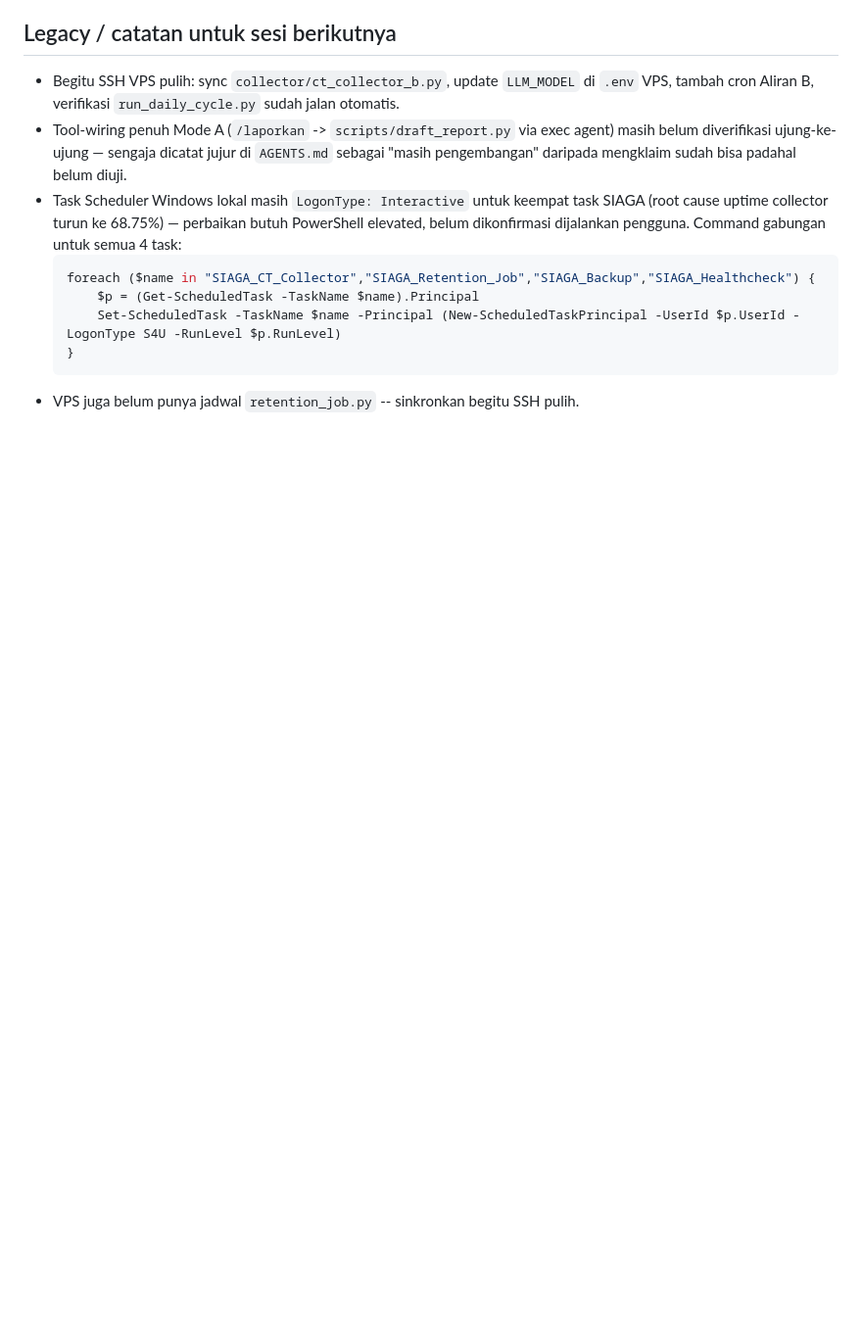
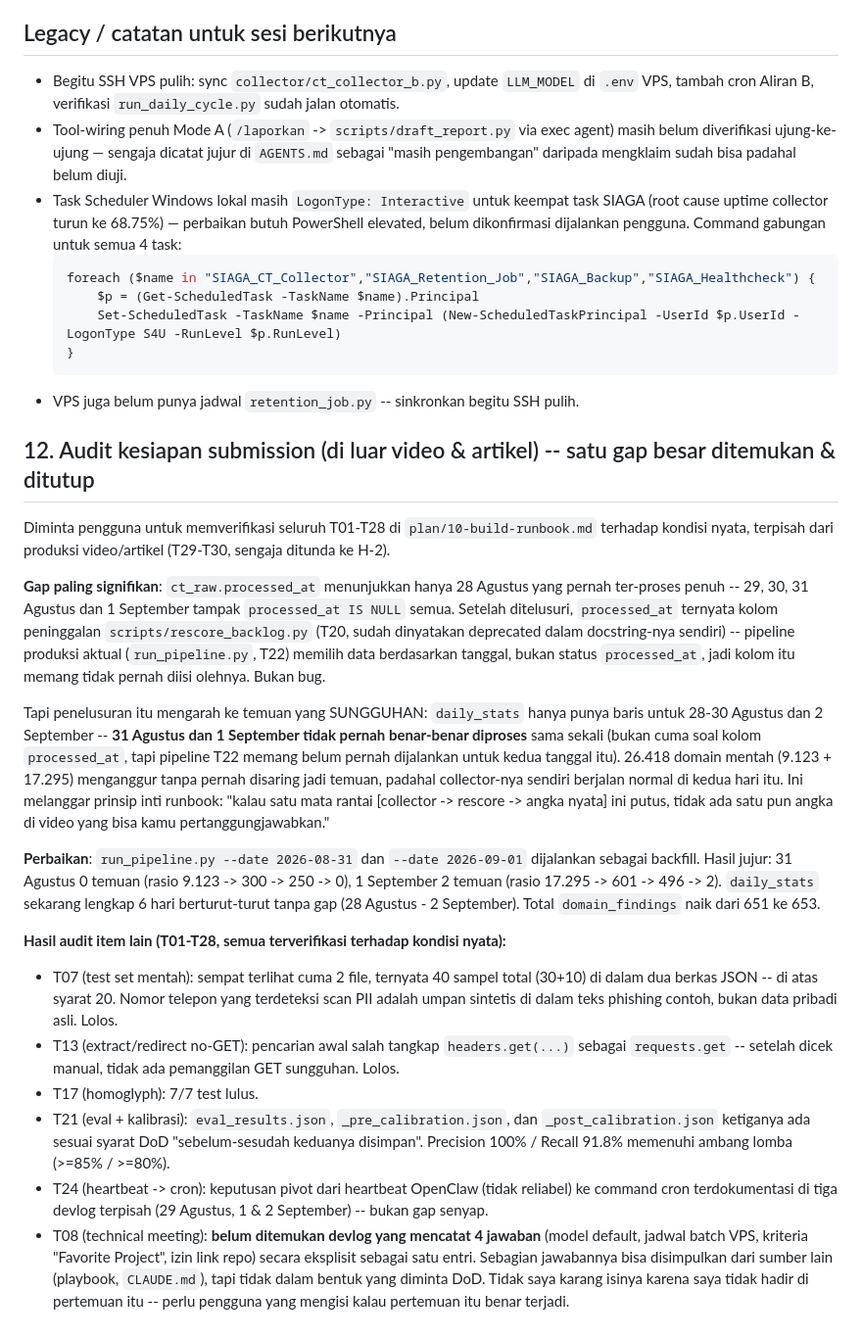
Before and after one commit to mocharil/siaga, a Markdown page: docs/devlog/2026-09-02.md, the part around the change. Shown at 98% size. Drawn GitHub-style; blank space fills up the shorter version.

Commit message:
docs(devlog): document processed_at investigation and 2-day pipeline backfill
Traced ct_raw.processed_at showing only Aug 28 as processed -- turned out
to be a harmless vestige of the deprecated rescore_backlog.py (T20), since
the real T22 pipeline (run_pipeline.py) selects by date, not that column.
But the same investigation surfaced a real gap: daily_stats had no entries
at all for Aug 31 and Sep 1, meaning run_pipeline.py was simply never
invoked for those two dates despite the collector running normally --
26,418 raw domains sat unscored. Backfilled both dates; domain_findings
grew from 651 to 653, daily_stats now covers all 6 days with no gaps.

Also records a full T01-T28 runbook audit (excluding video/article,
deferred to H-2 per user's plan): T07/T13/T17/T21/T24 verified against
real state, T08 (technical meeting Q&A) flagged as undocumented rather
than fabricated, since no first-hand record of that meeting exists here.

Co-Authored-By: Claude Sonnet 5 <noreply@anthropic.com>
Claude-Session: https://claude.ai/code/session_011tHozr1vG3DbiMseFP7thv

````diff
--- a/docs/devlog/2026-09-02.md
+++ b/docs/devlog/2026-09-02.md
@@ -223,3 +223,46 @@ besok, tidak bisa dicek dari sini kalau SSH belum pulih).
   }
   ```
 - VPS juga belum punya jadwal `retention_job.py` -- sinkronkan begitu SSH pulih.
+
+## 12. Audit kesiapan submission (di luar video & artikel) -- satu gap besar ditemukan & ditutup
+
+Diminta pengguna untuk memverifikasi seluruh T01-T28 di `plan/10-build-runbook.md` terhadap kondisi
+nyata, terpisah dari produksi video/artikel (T29-T30, sengaja ditunda ke H-2).
+
+**Gap paling signifikan**: `ct_raw.processed_at` menunjukkan hanya 28 Agustus yang pernah
+ter-proses penuh -- 29, 30, 31 Agustus dan 1 September tampak `processed_at IS NULL` semua. Setelah
+ditelusuri, `processed_at` ternyata kolom peninggalan `scripts/rescore_backlog.py` (T20, sudah
+dinyatakan deprecated dalam docstring-nya sendiri) -- pipeline produksi aktual (`run_pipeline.py`,
+T22) memilih data berdasarkan tanggal, bukan status `processed_at`, jadi kolom itu memang tidak
+pernah diisi olehnya. Bukan bug.
+
+Tapi penelusuran itu mengarah ke temuan yang SUNGGUHAN: `daily_stats` hanya punya baris untuk
+28-30 Agustus dan 2 September -- **31 Agustus dan 1 September tidak pernah benar-benar diproses**
+sama sekali (bukan cuma soal kolom `processed_at`, tapi pipeline T22 memang belum pernah dijalankan
+untuk kedua tanggal itu). 26.418 domain mentah (9.123 + 17.295) menganggur tanpa pernah disaring
+jadi temuan, padahal collector-nya sendiri berjalan normal di kedua hari itu. Ini melanggar prinsip
+inti runbook: "kalau satu mata rantai [collector -> rescore -> angka nyata] ini putus, tidak ada
+satu pun angka di video yang bisa kamu pertanggungjawabkan."
+
+**Perbaikan**: `run_pipeline.py --date 2026-08-31` dan `--date 2026-09-01` dijalankan sebagai
+backfill. Hasil jujur: 31 Agustus 0 temuan (rasio 9.123 -> 300 -> 250 -> 0), 1 September 2 temuan
+(rasio 17.295 -> 601 -> 496 -> 2). `daily_stats` sekarang lengkap 6 hari berturut-turut tanpa gap
+(28 Agustus - 2 September). Total `domain_findings` naik dari 651 ke 653.
+
+**Hasil audit item lain (T01-T28, semua terverifikasi terhadap kondisi nyata):**
+- T07 (test set mentah): sempat terlihat cuma 2 file, ternyata 40 sampel total (30+10) di dalam
+  dua berkas JSON -- di atas syarat 20. Nomor telepon yang terdeteksi scan PII adalah umpan
+  sintetis di dalam teks phishing contoh, bukan data pribadi asli. Lolos.
+- T13 (extract/redirect no-GET): pencarian awal salah tangkap `headers.get(...)` sebagai
+  `requests.get` -- setelah dicek manual, tidak ada pemanggilan GET sungguhan. Lolos.
+- T17 (homoglyph): 7/7 test lulus.
+- T21 (eval + kalibrasi): `eval_results.json`, `_pre_calibration.json`, dan `_post_calibration.json`
+  ketiganya ada sesuai syarat DoD "sebelum-sesudah keduanya disimpan". Precision 100% / Recall
+  91.8% memenuhi ambang lomba (>=85% / >=80%).
+- T24 (heartbeat -> cron): keputusan pivot dari heartbeat OpenClaw (tidak reliabel) ke command cron
+  terdokumentasi di tiga devlog terpisah (29 Agustus, 1 & 2 September) -- bukan gap senyap.
+- T08 (technical meeting): **belum ditemukan devlog yang mencatat 4 jawaban** (model default,
+  jadwal batch VPS, kriteria "Favorite Project", izin link repo) secara eksplisit sebagai satu
+  entri. Sebagian jawabannya bisa disimpulkan dari sumber lain (playbook, `CLAUDE.md`), tapi tidak
+  dalam bentuk yang diminta DoD. Tidak saya karang isinya karena saya tidak hadir di pertemuan itu
+  -- perlu pengguna yang mengisi kalau pertemuan itu benar terjadi.
````
